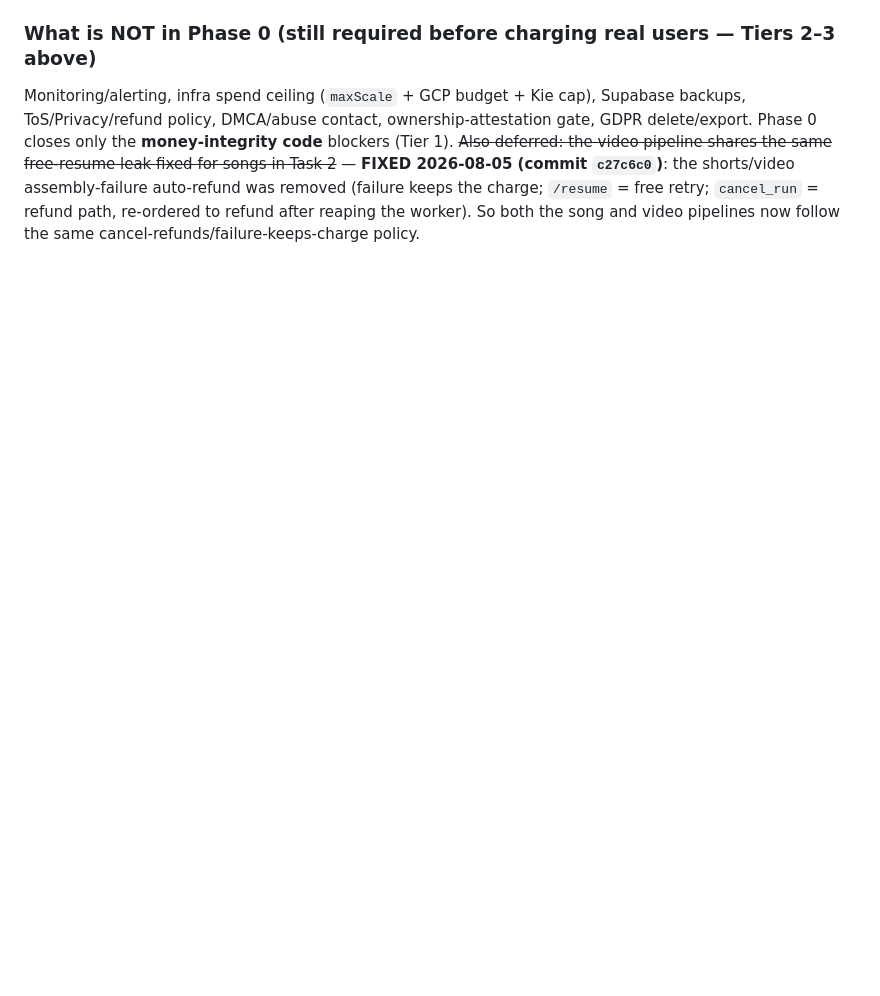
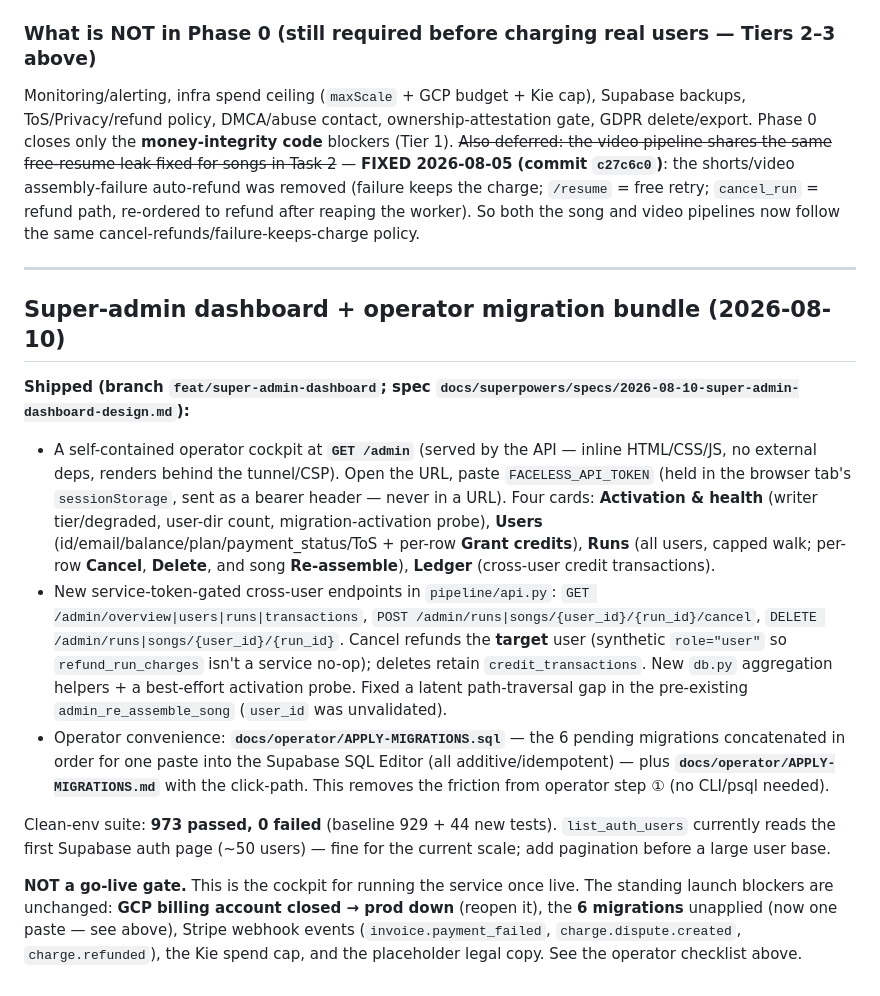
Before and after one commit to essamalbar/Faceless, a Markdown page: docs/GO-LIVE-READINESS.md, the part around the change. Rendered like a GitHub page; blank space fills up the shorter version.

Commit message:
docs: super-admin dashboard + migration bundle note in go-live readiness
Co-Authored-By: Claude Opus 4.8 (1M context) <noreply@anthropic.com>

```diff
--- a/docs/GO-LIVE-READINESS.md
+++ b/docs/GO-LIVE-READINESS.md
@@ -196,3 +196,16 @@ Developers → Webhooks → (existing endpoint) → **Add event** → `invoice.p
 
 ### What is NOT in Phase 0 (still required before charging real users — Tiers 2–3 above)
 Monitoring/alerting, infra spend ceiling (`maxScale` + GCP budget + Kie cap), Supabase backups, ToS/Privacy/refund policy, DMCA/abuse contact, ownership-attestation gate, GDPR delete/export. Phase 0 closes only the **money-integrity code** blockers (Tier 1). ~~Also deferred: the video pipeline shares the same free-resume leak fixed for songs in Task 2~~ — **FIXED 2026-08-05 (commit `c27c6c0`)**: the shorts/video assembly-failure auto-refund was removed (failure keeps the charge; `/resume` = free retry; `cancel_run` = refund path, re-ordered to refund after reaping the worker). So both the song and video pipelines now follow the same cancel-refunds/failure-keeps-charge policy.
+
+---
+
+## Super-admin dashboard + operator migration bundle (2026-08-10)
+
+**Shipped (branch `feat/super-admin-dashboard`; spec `docs/superpowers/specs/2026-08-10-super-admin-dashboard-design.md`):**
+- A self-contained operator cockpit at **`GET /admin`** (served by the API — inline HTML/CSS/JS, no external deps, renders behind the tunnel/CSP). Open the URL, paste `FACELESS_API_TOKEN` (held in the browser tab's `sessionStorage`, sent as a bearer header — never in a URL). Four cards: **Activation & health** (writer tier/degraded, user-dir count, migration-activation probe), **Users** (id/email/balance/plan/payment_status/ToS + per-row **Grant credits**), **Runs** (all users, capped walk; per-row **Cancel**, **Delete**, and song **Re-assemble**), **Ledger** (cross-user credit transactions).
+- New service-token-gated cross-user endpoints in `pipeline/api.py`: `GET /admin/overview|users|runs|transactions`, `POST /admin/runs|songs/{user_id}/{run_id}/cancel`, `DELETE /admin/runs|songs/{user_id}/{run_id}`. Cancel refunds the **target** user (synthetic `role="user"` so `refund_run_charges` isn't a service no-op); deletes retain `credit_transactions`. New `db.py` aggregation helpers + a best-effort activation probe. Fixed a latent path-traversal gap in the pre-existing `admin_re_assemble_song` (`user_id` was unvalidated).
+- Operator convenience: **`docs/operator/APPLY-MIGRATIONS.sql`** — the 6 pending migrations concatenated in order for one paste into the Supabase SQL Editor (all additive/idempotent) — plus **`docs/operator/APPLY-MIGRATIONS.md`** with the click-path. This removes the friction from operator step ① (no CLI/psql needed).
+
+Clean-env suite: **973 passed, 0 failed** (baseline 929 + 44 new tests). `list_auth_users` currently reads the first Supabase auth page (~50 users) — fine for the current scale; add pagination before a large user base.
+
+**NOT a go-live gate.** This is the cockpit for running the service once live. The standing launch blockers are unchanged: **GCP billing account closed → prod down** (reopen it), the **6 migrations** unapplied (now one paste — see above), Stripe webhook events (`invoice.payment_failed`, `charge.dispute.created`, `charge.refunded`), the Kie spend cap, and the placeholder legal copy. See the operator checklist above.
```
